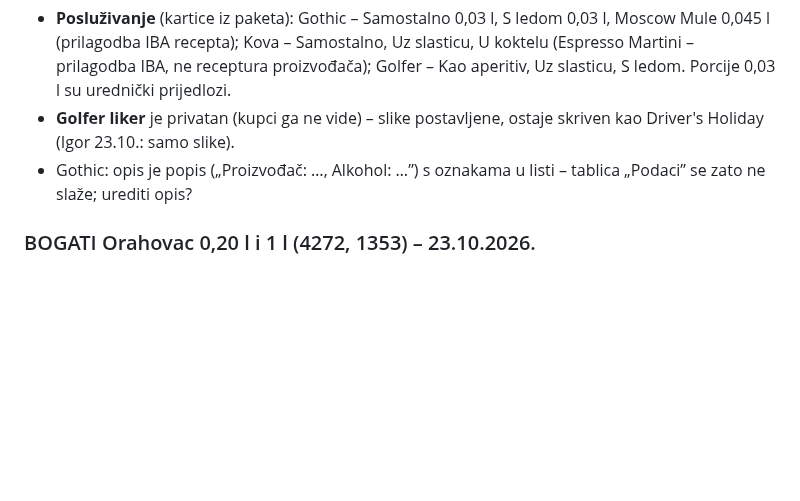
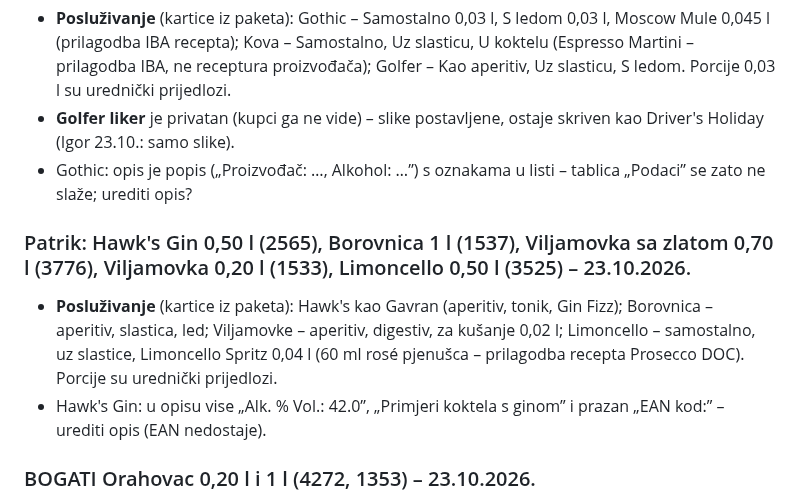
Before and after one commit to igkutil-blip/wordpress, a Markdown page: izdanja/ZA-PROVJERU.md, the part around the change. Rendered like a GitHub page; blank space fills up the shorter version.

Commit message:
Slike: Patrik Hawk's Gin, Borovnica, Viljamovke, Limoncello
Co-Authored-By: Claude Opus 5.5 <noreply@anthropic.com>
Claude-Session: https://claude.ai/code/session_01WbSLVnEFCWMDPqwhYnpNJZ

```diff
--- a/izdanja/ZA-PROVJERU.md
+++ b/izdanja/ZA-PROVJERU.md
@@ -32,6 +32,12 @@ Natuknice za proizvode su i u adminu: **Domestic → Slike proizvoda → Za prov
 - **Golfer liker** je privatan (kupci ga ne vide) – slike postavljene, ostaje skriven kao Driver's Holiday (Igor 23.10.: samo slike).
 - Gothic: opis je popis („Proizvođač: …, Alkohol: …”) s oznakama u listi – tablica „Podaci” se zato ne slaže; urediti opis?
 
+### Patrik: Hawk's Gin 0,50 l (2565), Borovnica 1 l (1537), Viljamovka sa zlatom 0,70 l (3776), Viljamovka 0,20 l (1533), Limoncello 0,50 l (3525) – 23.10.2026.
+- **Posluživanje** (kartice iz paketa): Hawk's kao Gavran (aperitiv, tonik, Gin Fizz); Borovnica – aperitiv, slastica, led; Viljamovke – aperitiv,
+  digestiv, za kušanje 0,02 l; Limoncello – samostalno, uz slastice, Limoncello Spritz 0,04 l (60 ml rosé pjenušca – prilagodba recepta Prosecco DOC).
+  Porcije su urednički prijedlozi.
+- Hawk's Gin: u opisu vise „Alk. % Vol.: 42.0”, „Primjeri koktela s ginom” i prazan „EAN kod:” – urediti opis (EAN nedostaje).
+
 ### BOGATI Orahovac 0,20 l i 1 l (4272, 1353) – 23.10.2026.
 - **Posluživanje** (kartica iz paketa): Kao aperitiv / Uz slasticu (kolač od oraha) / Kao digestiv, po 0,03 l – autorski prijedlozi; načini i
   temperatura „Po želji” su sa stranice proizvoda.
```
Also changed, not shown: CLAUDE.md (+5 -0 lines).
